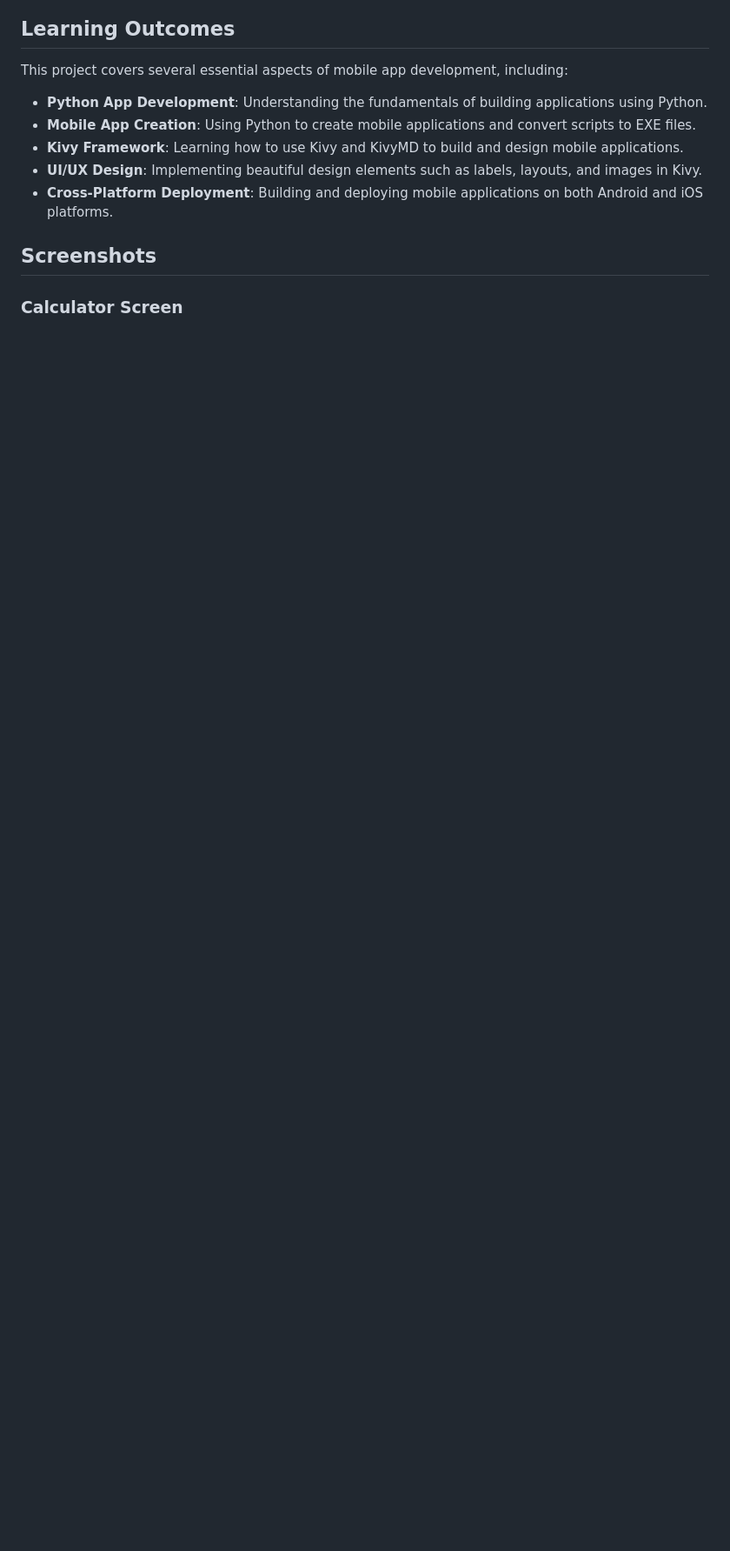
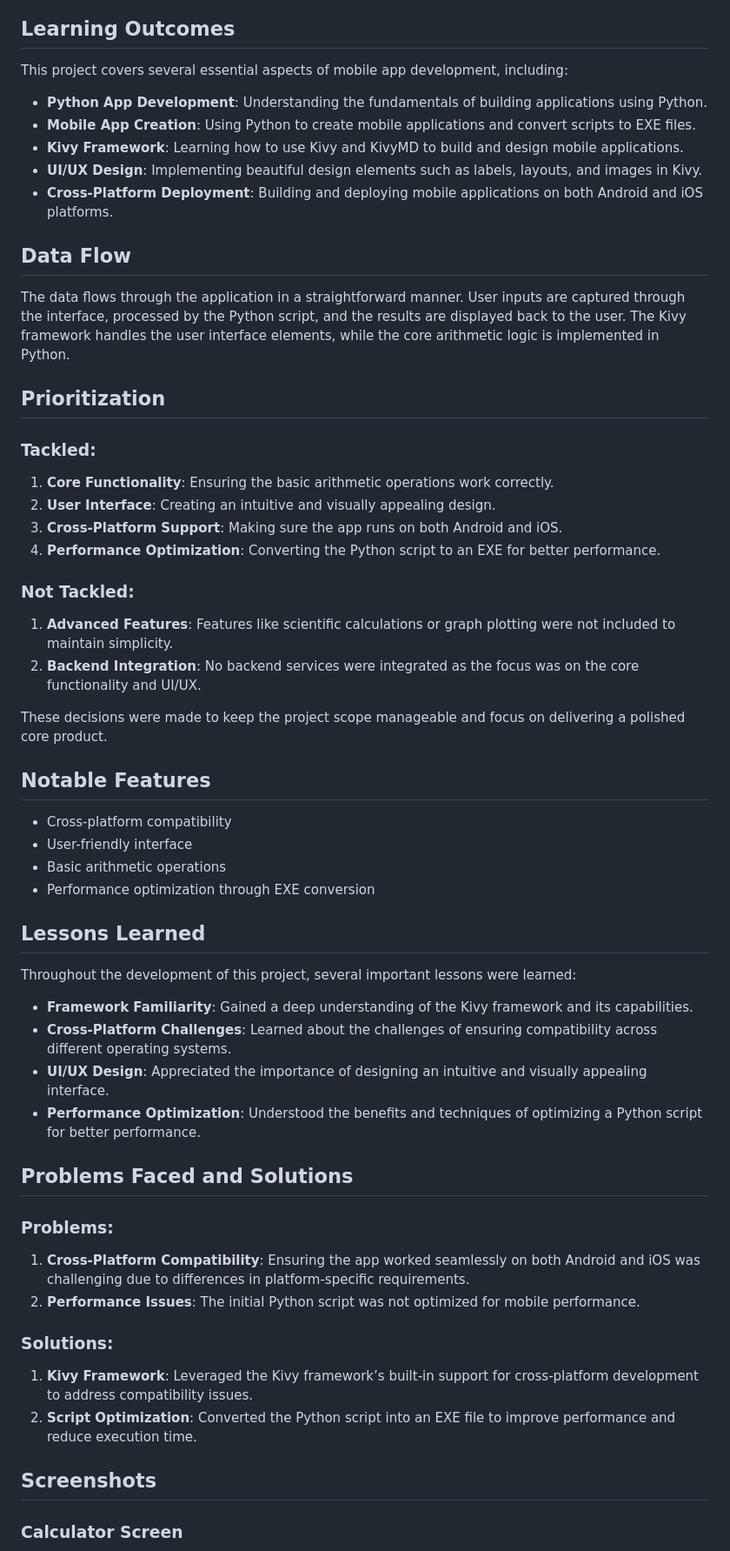
Before and after one commit to Mahmud-Kandawala/Python-Kivy-Calculator-App, a Markdown page: README.md, the part around one of its changes. Shown at 87% size. GitHub-like rendering; blank space fills up the shorter version.

```diff
--- a/README.md
+++ b/README.md
@@ -23,6 +31,54 @@ This project covers several essential aspects of mobile app development, includi
 - **UI/UX Design**: Implementing beautiful design elements such as labels, layouts, and images in Kivy.
 - **Cross-Platform Deployment**: Building and deploying mobile applications on both Android and iOS platforms.
 
+## Data Flow
+
+The data flows through the application in a straightforward manner. User inputs are captured through the interface, processed by the Python script, and the results are displayed back to the user. The Kivy framework handles the user interface elements, while the core arithmetic logic is implemented in Python.
+
+## Prioritization
+
+### Tackled:
+
+1. **Core Functionality**: Ensuring the basic arithmetic operations work correctly.
+2. **User Interface**: Creating an intuitive and visually appealing design.
+3. **Cross-Platform Support**: Making sure the app runs on both Android and iOS.
+4. **Performance Optimization**: Converting the Python script to an EXE for better performance.
+
+### Not Tackled:
+
+1. **Advanced Features**: Features like scientific calculations or graph plotting were not included to maintain simplicity.
+2. **Backend Integration**: No backend services were integrated as the focus was on the core functionality and UI/UX.
+
+These decisions were made to keep the project scope manageable and focus on delivering a polished core product.
+
+## Notable Features
+
+- Cross-platform compatibility
+- User-friendly interface
+- Basic arithmetic operations
+- Performance optimization through EXE conversion
+
+## Lessons Learned
+
+Throughout the development of this project, several important lessons were learned:
+
+- **Framework Familiarity**: Gained a deep understanding of the Kivy framework and its capabilities.
+- **Cross-Platform Challenges**: Learned about the challenges of ensuring compatibility across different operating systems.
+- **UI/UX Design**: Appreciated the importance of designing an intuitive and visually appealing interface.
+- **Performance Optimization**: Understood the benefits and techniques of optimizing a Python script for better performance.
+
+## Problems Faced and Solutions
+
+### Problems:
+
+1. **Cross-Platform Compatibility**: Ensuring the app worked seamlessly on both Android and iOS was challenging due to differences in platform-specific requirements.
+2. **Performance Issues**: The initial Python script was not optimized for mobile performance.
+
+### Solutions:
+
+1. **Kivy Framework**: Leveraged the Kivy framework’s built-in support for cross-platform development to address compatibility issues.
+2. **Script Optimization**: Converted the Python script into an EXE file to improve performance and reduce execution time.
+
 ## Screenshots
 
 ### Calculator Screen
```
Also changed, not shown: other parts of README.md (+11 -7 lines).
